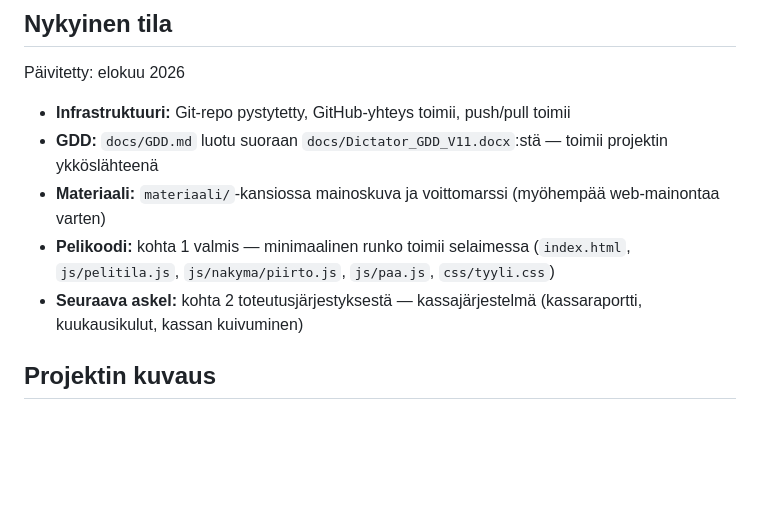
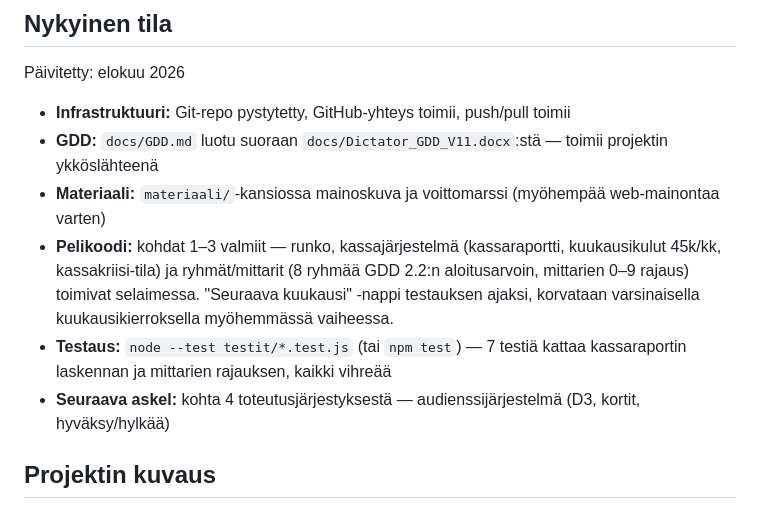
Before and after one commit to pelikalkkuna/dictator, a Markdown page: CLAUDE.md, the part around the change. Drawn GitHub-style; blank space fills up the shorter version.

Commit message:
päivitetty CLAUDE.md: kohdat 1-3 valmiit

```diff
--- a/CLAUDE.md
+++ b/CLAUDE.md
@@ -7,8 +7,9 @@ Päivitetty: elokuu 2026
 - **Infrastruktuuri:** Git-repo pystytetty, GitHub-yhteys toimii, push/pull toimii
 - **GDD:** `docs/GDD.md` luotu suoraan `docs/Dictator_GDD_V11.docx`:stä — toimii projektin ykköslähteenä
 - **Materiaali:** `materiaali/`-kansiossa mainoskuva ja voittomarssi (myöhempää web-mainontaa varten)
-- **Pelikoodi:** kohta 1 valmis — minimaalinen runko toimii selaimessa (`index.html`, `js/pelitila.js`, `js/nakyma/piirto.js`, `js/paa.js`, `css/tyyli.css`)
-- **Seuraava askel:** kohta 2 toteutusjärjestyksestä — kassajärjestelmä (kassaraportti, kuukausikulut, kassan kuivuminen)
+- **Pelikoodi:** kohdat 1–3 valmiit — runko, kassajärjestelmä (kassaraportti, kuukausikulut 45k/kk, kassakriisi-tila) ja ryhmät/mittarit (8 ryhmää GDD 2.2:n aloitusarvoin, mittarien 0–9 rajaus) toimivat selaimessa. "Seuraava kuukausi" -nappi testauksen ajaksi, korvataan varsinaisella kuukausikierroksella myöhemmässä vaiheessa.
+- **Testaus:** `node --test testit/*.test.js` (tai `npm test`) — 7 testiä kattaa kassaraportin laskennan ja mittarien rajauksen, kaikki vihreää
+- **Seuraava askel:** kohta 4 toteutusjärjestyksestä — audienssijärjestelmä (D3, kortit, hyväksy/hylkää)
 
 ## Projektin kuvaus
 
```
